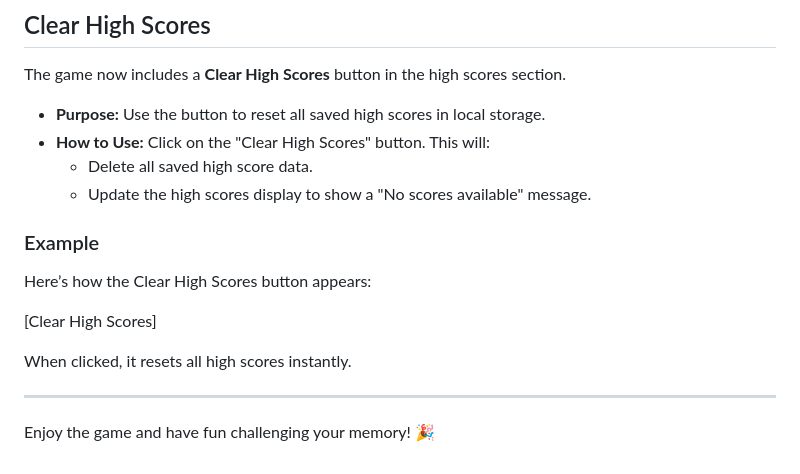
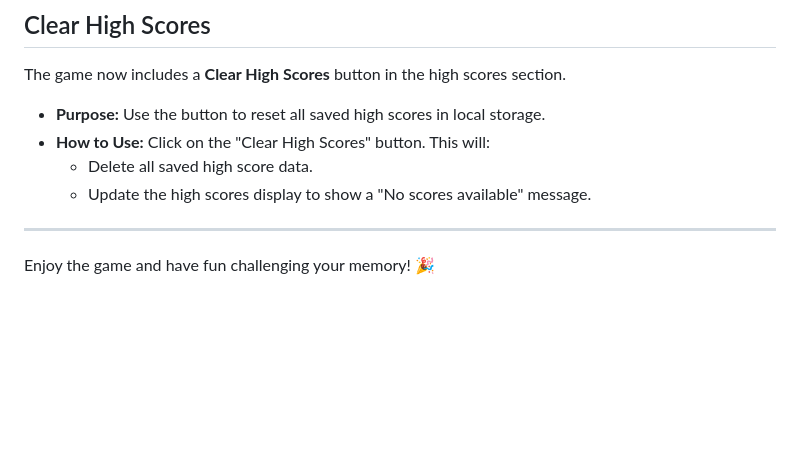
Before and after one commit to TWhiteShadow/SimonSays, a Markdown page: README.md, the part around the change. Drawn GitHub-style; blank space fills up the shorter version.

```diff
--- a/README.md
+++ b/README.md
@@ -96,15 +96,6 @@ The game now includes a **Clear High Scores** button in the high scores section.
   - Delete all saved high score data.
   - Update the high scores display to show a "No scores available" message.
 
-### Example
-
-Here’s how the Clear High Scores button appears:
-
-[Clear High Scores]
-
-
-When clicked, it resets all high scores instantly.
-
 ---
 
 Enjoy the game and have fun challenging your memory! 🎉
```
